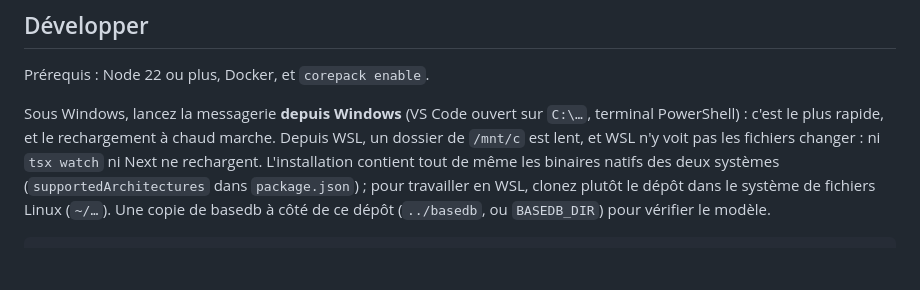
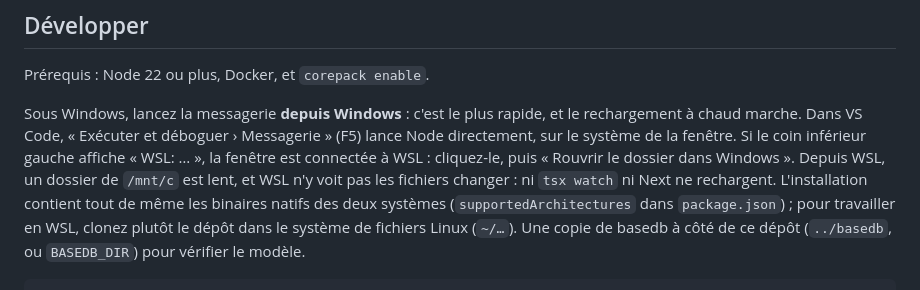
Before and after one commit to eodia/messagerie, a Markdown page: README.md, the part around the change. GitHub-like rendering; blank space fills up the shorter version.

Commit message:
Launch with Node itself, on Windows when the window is
The launch configurations ran their commands in VS Code's default
terminal, which may be WSL: they now start Node directly — the server with
its own --watch and tsx, Next's binary, the widget's build script, the
demo MCP server — on the window's system, their output in the debug
console. The tasks and the terminal of this folder use PowerShell on
Windows. The README says how to leave a WSL window.

Co-Authored-By: Claude Opus 5.5 <noreply@anthropic.com>

```diff
--- a/README.md
+++ b/README.md
@@ -37,8 +37,11 @@ Les décisions qui expliquent le reste sont dans
 
 Prérequis : Node 22 ou plus, Docker, et `corepack enable`.
 
-Sous Windows, lancez la messagerie **depuis Windows** (VS Code ouvert sur `C:\…`, terminal
-PowerShell) : c'est le plus rapide, et le rechargement à chaud marche. Depuis WSL, un
+Sous Windows, lancez la messagerie **depuis Windows** : c'est le plus rapide, et le
+rechargement à chaud marche. Dans VS Code, « Exécuter et déboguer › Messagerie » (F5) lance
+Node directement, sur le système de la fenêtre. Si le coin inférieur gauche affiche
+« WSL: … », la fenêtre est connectée à WSL : cliquez-le, puis « Rouvrir le dossier dans
+Windows ». Depuis WSL, un
 dossier de `/mnt/c` est lent, et WSL n'y voit pas les fichiers changer : ni `tsx watch` ni
 Next ne rechargent. L'installation contient tout de même les binaires natifs des deux
 systèmes (`supportedArchitectures` dans `package.json`) ; pour travailler en WSL, clonez
```
